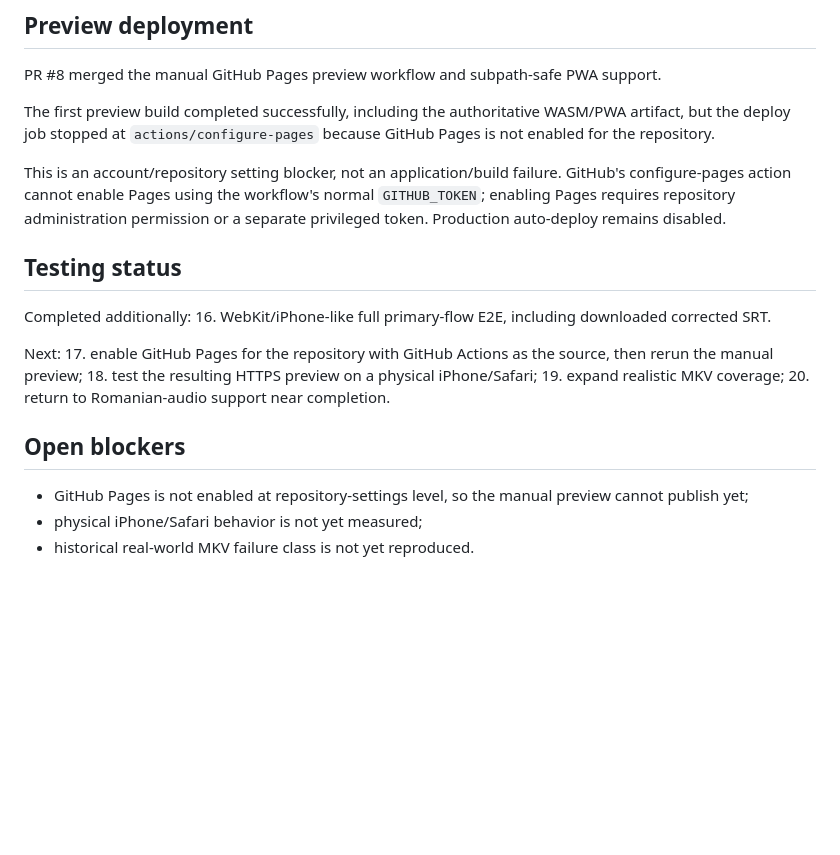
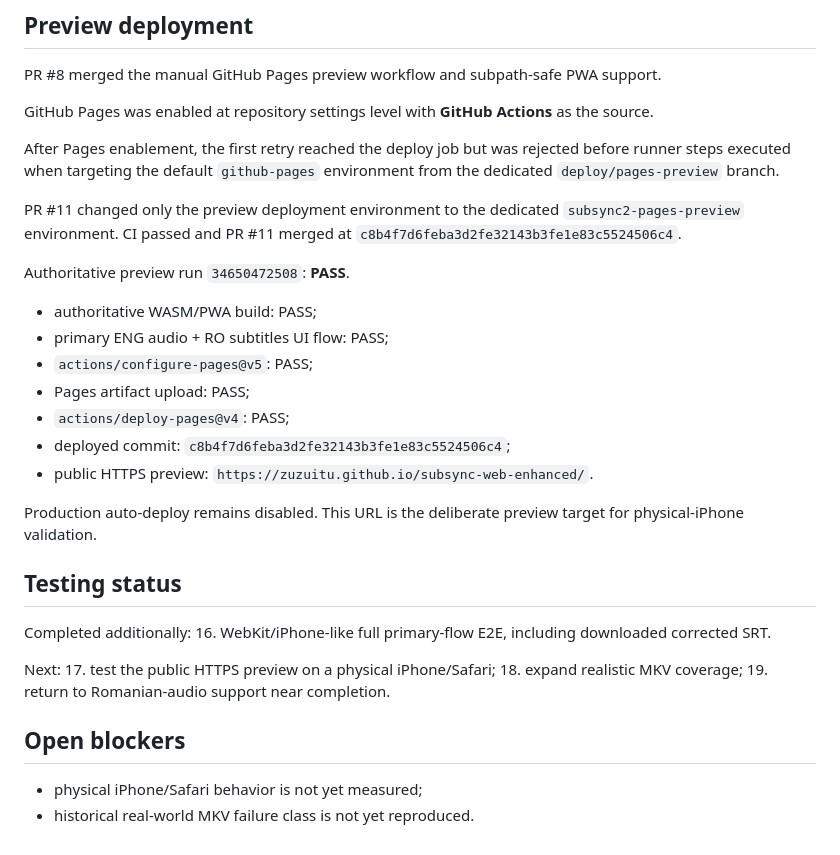
Before and after one commit to Zuzuitu/subsync-web-enhanced, a Markdown page: docs/PROJECT_STATE.md, the part around the change. Rendered like a GitHub page; blank space fills up the shorter version.

Commit message:
docs: record successful Pages preview deployment

```diff
--- a/docs/PROJECT_STATE.md
+++ b/docs/PROJECT_STATE.md
@@ -214,9 +214,22 @@ This is strong WebKit compatibility evidence, but it is **not** a physical-iPhon
 
 PR #8 merged the manual GitHub Pages preview workflow and subpath-safe PWA support.
 
-The first preview build completed successfully, including the authoritative WASM/PWA artifact, but the deploy job stopped at `actions/configure-pages` because GitHub Pages is not enabled for the repository.
+GitHub Pages was enabled at repository settings level with **GitHub Actions** as the source.
 
-This is an account/repository setting blocker, not an application/build failure. GitHub's configure-pages action cannot enable Pages using the workflow's normal `GITHUB_TOKEN`; enabling Pages requires repository administration permission or a separate privileged token. Production auto-deploy remains disabled.
+After Pages enablement, the first retry reached the deploy job but was rejected before runner steps executed when targeting the default `github-pages` environment from the dedicated `deploy/pages-preview` branch.
+
+PR #11 changed only the preview deployment environment to the dedicated `subsync2-pages-preview` environment. CI passed and PR #11 merged at `c8b4f7d6feba3d2fe32143b3fe1e83c5524506c4`.
+
+Authoritative preview run `34650472508`: **PASS**.
+- authoritative WASM/PWA build: PASS;
+- primary ENG audio + RO subtitles UI flow: PASS;
+- `actions/configure-pages@v5`: PASS;
+- Pages artifact upload: PASS;
+- `actions/deploy-pages@v4`: PASS;
+- deployed commit: `c8b4f7d6feba3d2fe32143b3fe1e83c5524506c4`;
+- public HTTPS preview: `https://zuzuitu.github.io/subsync-web-enhanced/`.
+
+Production auto-deploy remains disabled. This URL is the deliberate preview target for physical-iPhone validation.
 
 ## Testing status
 
@@ -224,13 +237,11 @@ Completed additionally:
 16. WebKit/iPhone-like full primary-flow E2E, including downloaded corrected SRT.
 
 Next:
-17. enable GitHub Pages for the repository with GitHub Actions as the source, then rerun the manual preview;
-18. test the resulting HTTPS preview on a physical iPhone/Safari;
-19. expand realistic MKV coverage;
-20. return to Romanian-audio support near completion.
+17. test the public HTTPS preview on a physical iPhone/Safari;
+18. expand realistic MKV coverage;
+19. return to Romanian-audio support near completion.
 
 ## Open blockers
 
-- GitHub Pages is not enabled at repository-settings level, so the manual preview cannot publish yet;
 - physical iPhone/Safari behavior is not yet measured;
 - historical real-world MKV failure class is not yet reproduced.
```
